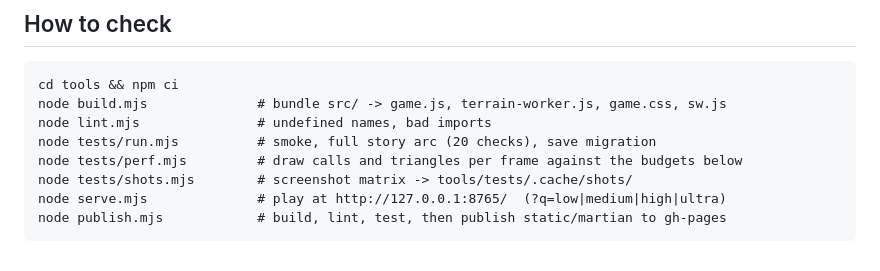
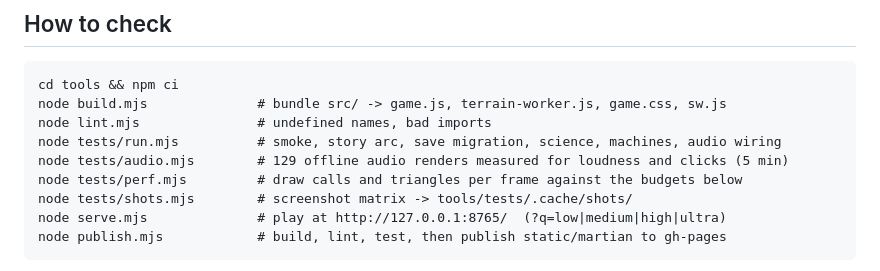
Before and after one commit to awright22/workos-test-app, a Markdown page: static/martian/QUALITY.md, the part around one of its changes. Drawn GitHub-style.

```diff
--- a/static/martian/QUALITY.md
+++ b/static/martian/QUALITY.md
@@ -10,7 +10,8 @@ headless Chromium with software rendering (SwiftShader) is not a real frame rate
 cd tools && npm ci
 node build.mjs              # bundle src/ -> game.js, terrain-worker.js, game.css, sw.js
 node lint.mjs               # undefined names, bad imports
-node tests/run.mjs          # smoke, full story arc (20 checks), save migration
+node tests/run.mjs          # smoke, story arc, save migration, science, machines, audio wiring
+node tests/audio.mjs        # 129 offline audio renders measured for loudness and clicks (5 min)
 node tests/perf.mjs         # draw calls and triangles per frame against the budgets below
 node tests/shots.mjs        # screenshot matrix -> tools/tests/.cache/shots/
 node serve.mjs              # play at http://127.0.0.1:8765/  (?q=low|medium|high|ultra)
```
Also changed, not shown: other parts of static/martian/QUALITY.md (+14 -4 lines), static/martian/README.md (+11 -2 lines).
